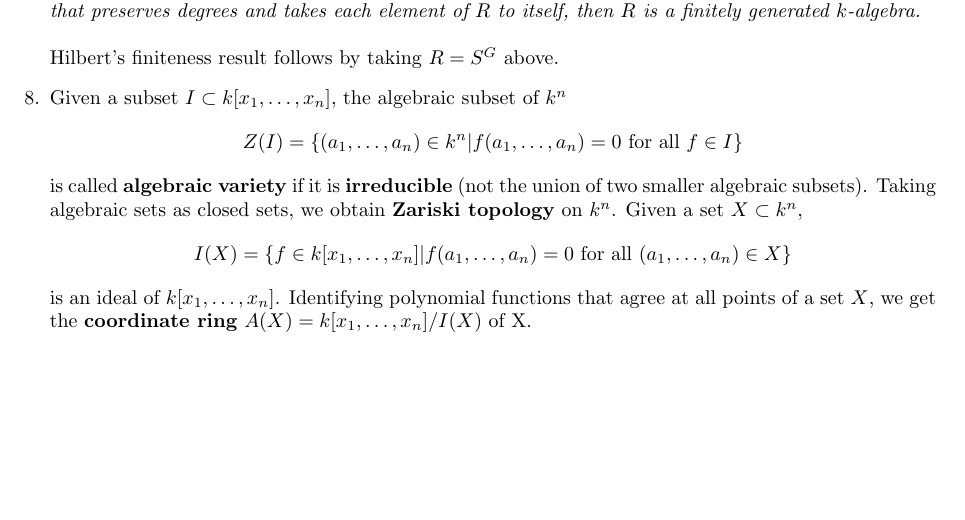
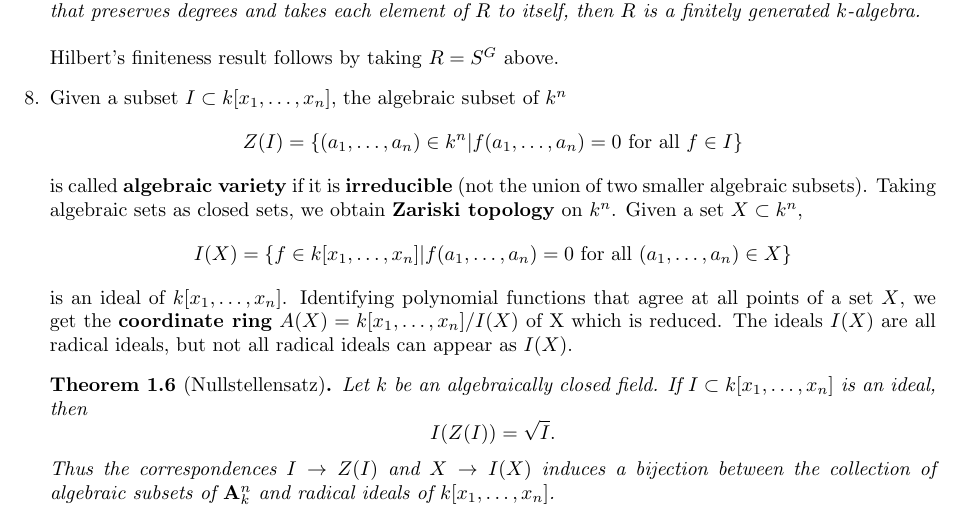
Before and after one commit to NutanNepal/commutative-algebra-algebraic-geometry, a LaTeX problem sheet (main.tex, which reads notes/Eis-ch1.tex, theorems/Eis1-thb3-null.tex): part of page 4 of 4, cut so that both start at the same text, the shorter picture padded with empty space. Compiled offline with pdfLaTeX.

Commit message:
to start: corollaries of nullstellensatz

```diff
--- a/notes/Eis-ch1.tex
+++ b/notes/Eis-ch1.tex
@@ -73,5 +74,8 @@
             algebraic subsets). Taking algebraic sets as closed sets, we obtain \textbf{Zariski topology} on $k^n$.
             Given a set $X\subset k^n$, $$I(X) =\{f\in k[x_1,\ldots,x_n]|f(a_1,\ldots,a_n)=0\text{ for all }
                   (a_1,\ldots,a_n)\in X\}$$ is an ideal of $k[x_1,\ldots,x_n]$. Identifying polynomial functions that
-            agree at all points of a set $X$, we get the \textbf{coordinate ring} $A(X)=k[x_1,\ldots,x_n]/I(X)$ of X.
+            agree at all points of a set $X$, we get the \textbf{coordinate ring} $A(X)=k[x_1,\ldots,x_n]/I(X)$ of X
+            which is reduced. The ideals $I(X)$ are all radical ideals, but not all radical ideals can appear as $I(X)$.
+
+            \input{theorems/Eis1-thb3-null.tex}
 \end{enumerate}
--- /dev/null
+++ b/theorems/Eis1-thb3-null.tex
@@ -0,0 +1,7 @@
+\begin{thm}[Nullstellensatz]
+      \label{Nullstellensatz}
+      Let $k$ be an algebraically closed field. If $I\subset k[x_1,\ldots,x_n]$ is an ideal, then
+      $$I(Z(I))=\sqrt{I}.$$
+      Thus the correspondences $I\to Z(I)$ and $X\to I(X)$ induces a bijection between the collection of algebraic
+      subsets of $\mathbf{A}^n_k$ and radical ideals of $k[x_1,\ldots,x_n]$.
+\end{thm}
```
Also changed, not shown: main.pdf, main.tex (indentation only), notes/Eis-ch1.tex (1 more changed lines).
